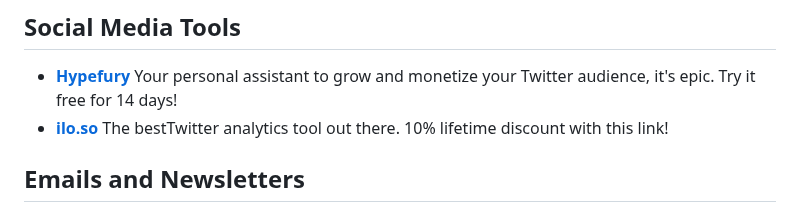
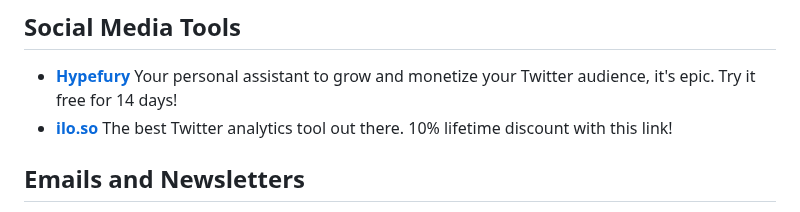
Before and after one commit to Geerodge/georgemc.co.uk, a Markdown page: src/guides/recommended-tools.md, the part around the change. Drawn GitHub-style.

```diff
--- a/src/guides/recommended-tools.md
+++ b/src/guides/recommended-tools.md
@@ -24,7 +24,7 @@ I will add to these as I get time and find more, so make sure you check back her
 ## Social Media Tools
 
 - **[Hypefury](https://hypefury.com/?via=george-mcentegart27)** Your personal assistant to grow and monetize your Twitter audience, it's epic. Try it free for 14 days!
-- **[ilo.so](https://ilo.so/?via=geerodge)** The bestTwitter analytics tool out there. 10% lifetime discount with this link!
+- **[ilo.so](https://ilo.so/?via=geerodge)** The best Twitter analytics tool out there. 10% lifetime discount with this link!
 
 ## Emails and Newsletters
 
```
